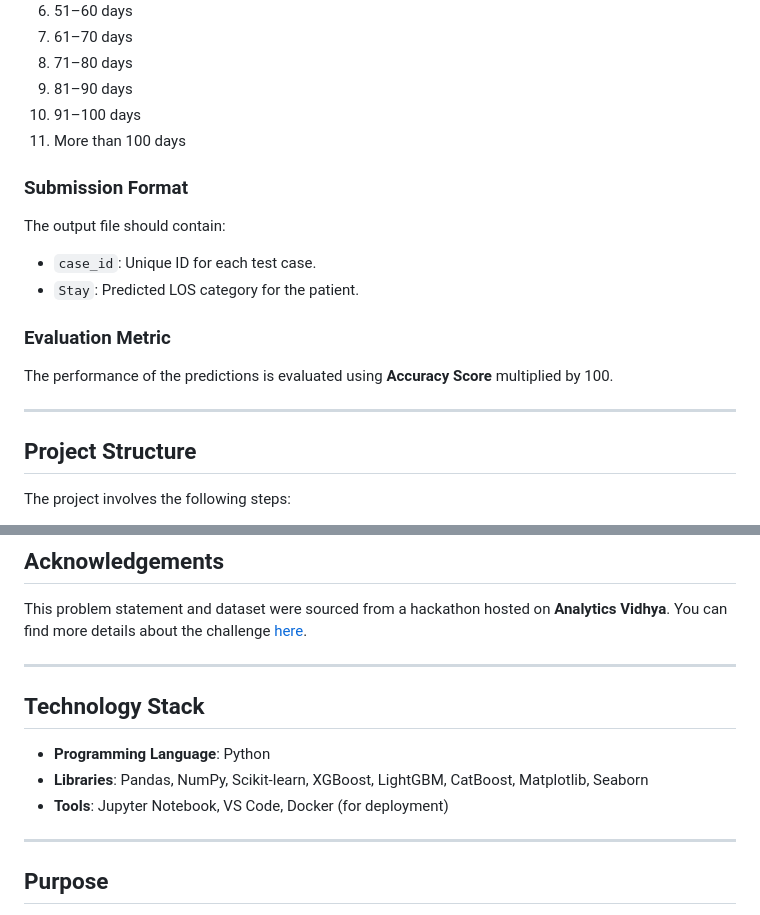
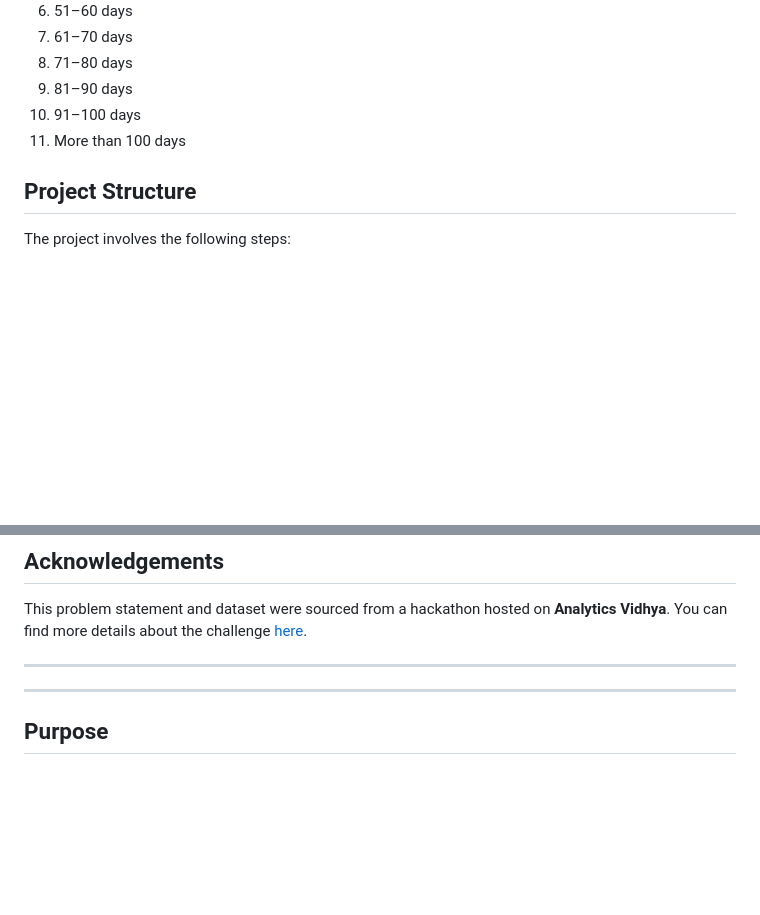
Before and after one commit to jermiah/myprojects, a Markdown page: Healthcare - Length of Stay/Projectdetails.md, 2 parts joined by grey strips. Drawn GitHub-style; blank space fills up the shorter version.

```diff
--- a/Healthcare - Length of Stay/Projectdetails.md
+++ b/Healthcare - Length of Stay/Projectdetails.md
@@ -31,16 +31,6 @@ The LOS target variable is divided into the following 11 classes:
 9. 81–90 days
 10. 91–100 days
 11. More than 100 days
-
-### **Submission Format**
-The output file should contain:
-- `case_id`: Unique ID for each test case.
-- `Stay`: Predicted LOS category for the patient.
-
-### **Evaluation Metric**
-The performance of the predictions is evaluated using **Accuracy Score** multiplied by 100.
-
----
 
 ## **Project Structure**
 The project involves the following steps:
@@ -101,10 +91,6 @@ This problem statement and dataset were sourced from a hackathon hosted on **Ana
 
 ---
 
-## **Technology Stack**
-- **Programming Language**: Python
-- **Libraries**: Pandas, NumPy, Scikit-learn, XGBoost, LightGBM, CatBoost, Matplotlib, Seaborn
-- **Tools**: Jupyter Notebook, VS Code, Docker (for deployment)
 
 ---
 
```
